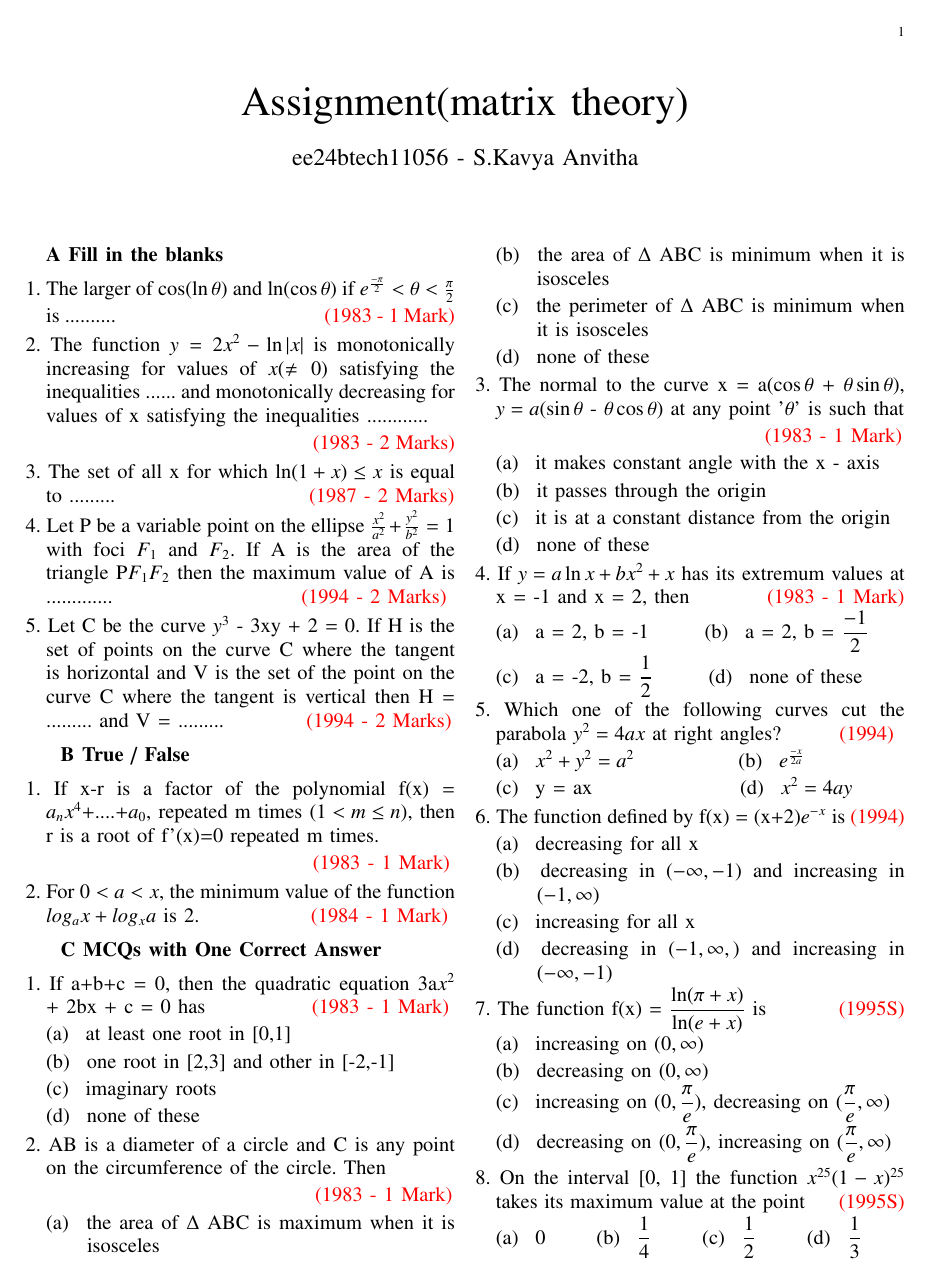
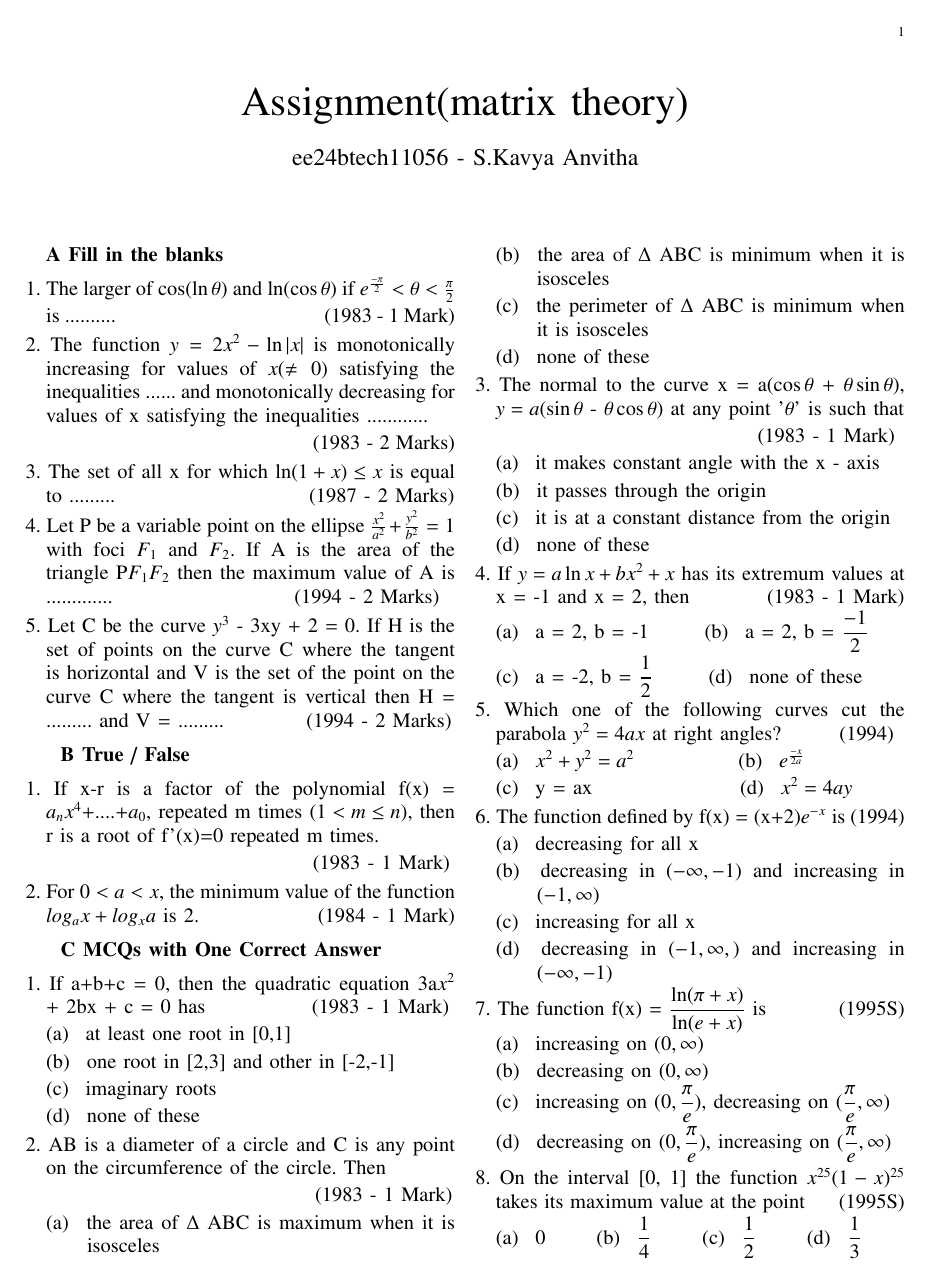
Before and after one commit to ee24btech11056/EE1030, a LaTeX problem sheet (Assignment1/main.tex, which reads Assignment1/gvv.sty): the whole page. Compiled offline with pdfLaTeX.

Commit message:
main.tex

```diff
--- /dev/null
+++ b/Assignment1/gvv.sty
@@ -0,0 +1,144 @@
+
+%\newcounter{MYtempeqncnt}
+\DeclareMathOperator*{\Res}{Res}
+%\renewcommand{\baselinestretch}{2}
+\iffalse
+\renewcommand\thesection{\arabic{section}}
+\renewcommand\thesubsection{\thesection.\arabic{subsection}}
+\renewcommand\thesubsubsection{\thesubsection.\arabic{subsubsection}}
+
+\renewcommand\thesectiondis{\arabic{section}}
+\renewcommand\thesubsectiondis{\thesectiondis.\arabic{subsection}}
+\renewcommand\thesubsubsectiondis{\thesubsectiondis.\arabic{subsubsection}}
+\fi
+
+% correct bad hyphenation here
+\hyphenation{op-tical net-works semi-conduc-tor}
+\def\inputGnumericTable{}                                 %%
+
+\lstset{
+%language=C,
+frame=single,
+breaklines=true,
+columns=fullflexible
+}
+%\lstset{
+%language=tex,
+%frame=single,
+%breaklines=true
+%}
+
+
+\providecommand{\pr}[1]{\ensuremath{\Pr\left(#1\right)}}
+\providecommand{\prt}[2]{\ensuremath{p_{#1}^{\left(#2\right)} }}        % own macro for this question
+\providecommand{\qfunc}[1]{\ensuremath{Q\left(#1\right)}}
+\providecommand{\sbrak}[1]{\ensuremath{{}\left[#1\right]}}
+\providecommand{\lsbrak}[1]{\ensuremath{{}\left[#1\right.}}
+\providecommand{\rsbrak}[1]{\ensuremath{{}\left.#1\right]}}
+\providecommand{\brak}[1]{\ensuremath{\left(#1\right)}}
+\providecommand{\lbrak}[1]{\ensuremath{\left(#1\right.}}
+\providecommand{\rbrak}[1]{\ensuremath{\left.#1\right)}}
+\providecommand{\cbrak}[1]{\ensuremath{\left\{#1\right\}}}
+\providecommand{\lcbrak}[1]{\ensuremath{\left\{#1\right.}}
+\providecommand{\rcbrak}[1]{\ensuremath{\left.#1\right\}}}
+\newcommand{\sgn}{\mathop{\mathrm{sgn}}}
+\providecommand{\abs}[1]{\left\vert#1\right\vert}
+\providecommand{\res}[1]{\Res\displaylimits_{#1}}
+\providecommand{\norm}[1]{\left\lVert#1\right\rVert}
+%\providecommand{\norm}[1]{\lVert#1\rVert}
+\providecommand{\mtx}[1]{\mathbf{#1}}
+\providecommand{\mean}[1]{E\left[ #1 \right]}
+\providecommand{\cond}[2]{#1\middle|#2}
+\providecommand{\fourier}{\overset{\mathcal{F}}{ \rightleftharpoons}}
+\providecommand{\ztransform}{\overset{\mathcal{Z}}{ \rightleftharpoons}}
+\newenvironment{amatrix}[1]{%
+  \left(\begin{array}{@{}*{#1}{c}|c@{}}
+}{%
+  \end{array}\right)
+}
+%\providecommand{\hilbert}{\overset{\mathcal{H}}{ \rightleftharpoons}}
+%\providecommand{\system}{\overset{\mathcal{H}}{ \longleftrightarrow}}
+	%\newcommand{\solution}[2]{\textbf{Solution:}{#1}}
+\newcommand{\solution}{\noindent \textbf{Solution: }}
+\newcommand{\cosec}{\,\text{cosec}\,}
+\providecommand{\dec}[2]{\ensuremath{\overset{#1}{\underset{#2}{\gtrless}}}}
+\newcommand{\myvec}[1]{\ensuremath{\begin{pmatrix}#1\end{pmatrix}}}
+\newcommand{\mydet}[1]{\ensuremath{\begin{vmatrix}#1\end{vmatrix}}}
+\newcommand{\myaugvec}[2]{\ensuremath{\begin{amatrix}{#1}#2\end{amatrix}}}
+\providecommand{\rank}{\text{rank}}
+\providecommand{\pr}[1]{\ensuremath{\Pr\left(#1\right)}}
+\providecommand{\qfunc}[1]{\ensuremath{Q\left(#1\right)}}
+	\newcommand*{\permcomb}[4][0mu]{{{}^{#3}\mkern#1#2_{#4}}}
+\newcommand*{\perm}[1][-3mu]{\permcomb[#1]{P}}
+\newcommand*{\comb}[1][-1mu]{\permcomb[#1]{C}}
+\providecommand{\qfunc}[1]{\ensuremath{Q\left(#1\right)}}
+\providecommand{\gauss}[2]{\mathcal{N}\ensuremath{\left(#1,#2\right)}}
+\providecommand{\diff}[2]{\ensuremath{\frac{d{#1}}{d{#2}}}}
+\providecommand{\myceil}[1]{\left \lceil #1 \right \rceil }
+\newcommand\figref{Fig.~\ref}
+\newcommand\tabref{Table~\ref}
+\newcommand{\sinc}{\,\text{sinc}\,}
+\newcommand{\rect}{\,\text{rect}\,}
+%%
+%	%\newcommand{\solution}[2]{\textbf{Solution:}{#1}}
+%\newcommand{\solution}{\noindent \textbf{Solution: }}
+%\newcommand{\cosec}{\,\text{cosec}\,}
+%\numberwithin{equation}{section}
+%\numberwithin{equation}{subsection}
+%\numberwithin{problem}{section}
+%\numberwithin{definition}{section}
+%\makeatletter
+%\@addtoreset{figure}{problem}
+%\makeatother
+
+%\let\StandardTheFigure\thefigure
+\let\vec\mathbf
+
+\NewDocumentCommand{\system}{gg}{%
+  \IfNoValueTF{#1}
+    {%
+ \longleftrightarrow
+    }
+    {%
+      \IfNoValueTF{#2}
+      {%
+\overset{\mathcal{#1}}{ \longleftrightarrow}
+      }
+      {%
+\overset{\mathcal{#1}^{#2}}{ \longleftrightarrow}
+      }
+    }%
+}
+%\numberwithin{equation}{section}
+%\numberwithin{equation}{subsection}
+%\numberwithin{problem}{section}
+%\numberwithin{definition}{section}
+%\makeatletter
+%\@addtoreset{figure}{problem}
+%\makeatother
+
+%\let\StandardTheFigure\thefigure
+\let\vec\mathbf
+%\renewcommand{\thefigure}{\theproblem.\arabic{figure}}
+%\renewcommand{\thefigure}{\theproblem}
+%\setlist[enumerate,1]{before=\renewcommand\theequation{\theenumi.\arabic{equation}}
+%\counterwithin{equation}{enumi}
+
+
+%\renewcommand{\theequation}{\arabic{subsection}.\arabic{equation}}
+
+%\def\putbox#1#2#3{\makebox[0in][l]{\makebox[#1][l]{}\raisebox{\baselineskip}[0in][0in]{\raisebox{#2}[0in][0in]{#3}}}}
+%     \def\rightbox#1{\makebox[0in][r]{#1}}
+%     \def\centbox#1{\makebox[0in]{#1}}
+%     \def\topbox#1{\raisebox{-\baselineskip}[0in][0in]{#1}}
+%     \def\midbox#1{\raisebox{-0.5\baselineskip}[0in][0in]{#1}}
+\newcounter{matchleft}\newcounter{matchright}
+
+\newenvironment{matchtabular}{%
+  \setcounter{matchleft}{0}%
+  \setcounter{matchright}{0}%
+  \tabularx{\textwidth}{%
+    >{\leavevmode\hbox to 1.5em{\stepcounter{matchleft}\arabic{matchleft}.}}X%
+    >{\leavevmode\hbox to 1.5em{\stepcounter{matchright}\alph{matchright})}}X%
+    }%
+}{\endtabularx}
--- a/Assignment1/main.tex
+++ b/Assignment1/main.tex
@@ -17,6 +17,7 @@
 \usepackage[breaklinks=true]{hyperref}
 \usepackage{tkz-euclide}
 \usepackage{listings}
+\usepackage{gvv}
 %\def\inputGnumericTable{}
 
 \usepackage[latin1]{inputenc}
@@ -56,28 +57,30 @@
 \maketitle
 \textbf{A Fill in the blanks}\\[6pt]
 1.  The larger of $\cos (\ln \theta)$ and  $\ln (\cos \theta)$ if $e^{\frac{-\pi}{2}}< \theta< \frac{\pi}{2}$\\[2pt]
-\indent is ..........\hspace{4.3cm}\textcolor{red}{(1983 - 1 Mark)}\\[3pt]
- 2.  The function $y=2x^{2}-\ln |x|$ is monotonically \indent increasing for values of $x(\neq0)$ satisfying the \indent inequalities ...... and monotonically decreasing for \indent values of x satisfying the inequalities ............\\[2pt]\indent\hspace{5.5cm}\textcolor{red}{(1983 - 2 Marks)}\\[3pt]
-3.  The set of all x for which $\ln (1+x) \leq x$ is equal \indent to .........\hspace{4cm}\textcolor{red}{(1987 - 2 Marks)}\\[3pt]
-4.  Let P be a variable point on the ellipse $\frac{x^2}{a^2}+\frac{y^2}{b^2} = 1$ \indent with foci $F_1$ and $F_2$. If A is the area of the \indent triangle P$F_1$$F_2$ then the maximum value of A is \hspace{5cm}\indent............. \hspace{3.6cm} \textcolor{red}{(1994 - 2 Marks)}\\[3pt]
-5.  Let C be the curve $y^3$ - 3xy + 2 = 0. If H is the \indent set of points on the curve C where the tangent \indent is horizontal and V is the set of the point on the \indent curve C where the tangent is vertical then H = \indent ......... and V = .........\hspace{1.7cm}\textcolor{red}{(1994 - 2 Marks)}\\[6pt]
+\indent is ..........\hspace{4.3cm}(1983 - 1 Mark)\\[3pt]
+ 2.  The function $y=2x^{2}-\ln |x|$ is monotonically \indent increasing for values of $x(\neq0)$ satisfying the \indent inequalities ...... and monotonically decreasing for \indent values of x satisfying the inequalities ............\\[2pt]\indent\hspace{5.5cm}(1983 - 2 Marks)\\[3pt]
+3.  The set of all x for which $\ln (1+x) \leq x$ is equal \indent to .........\hspace{4cm}(1987 - 2 Marks)\\[3pt]
+4.  Let P be a variable point on the ellipse $\frac{x^2}{a^2}+\frac{y^2}{b^2} = 1$ \indent with foci $F_1$ and $F_2$. If A is the area of the \indent triangle P$F_1$$F_2$ then the maximum value of A is \hspace{5cm}\indent............. \hspace{3.6cm}(1994 - 2 Marks)\\[3pt]
+5.  Let C be the curve $y^3$ - 3xy + 2 = 0. If H is the \indent set of points on the curve C where the tangent \indent is horizontal and V is the set of the point on the \indent curve C where the tangent is vertical then H = \indent ......... and V = .........\hspace{1.7cm}(1994 - 2 Marks)\\[6pt]
 \indent\hspace{0.3cm}\textbf{B True / False}\\[6pt]
 1. If x-r is a factor of the polynomial f(x) = \indent $a_n$$x^4$+....+$a_0$, repeated m times $(1< m\leq n)$, then \indent r is a root of f'(x)=0 repeated m times.\\[2pt]
-\indent \hspace{5.5cm}\textcolor{red}{(1983 - 1 Mark)}\\[3pt]
-2.  For $0 < a < x$, the minimum value of the function \indent $log_a x + log_x a$ is 2.\hspace{2.3cm}\textcolor{red}{(1984 - 1 Mark)}\\[6pt]
+\indent \hspace{5.5cm}(1983 - 1 Mark)\\[3pt]
+2.  For $0 < a < x$, the minimum value of the function \indent $log_a x + log_x a$ is 2. \hspace{2.3cm}(1984 - 1 Mark)\\[6pt]
 \indent\hspace{0.3cm}\textbf{C MCQs with One Correct Answer}\\[6pt]
-1.  If a+b+c = 0, then the quadratic equation 3a$x^2$ \indent + 2bx + c = 0 has\hspace{2.2cm}\textcolor{red}{(1983 - 1 Mark)}\\[2pt]\indent (a)\hspace{0.2cm} at least one root in [0,1]\\[2pt]\indent (b)\hspace{0.2cm} one root in [2,3] and other in [-2,-1]\\[2pt]\indent (c)\hspace{0.2cm} imaginary roots\\[2pt]\indent (d)\hspace{0.2cm} none of these\\[3pt]
-2.  AB is a diameter of a circle and C is any point \indent on the circumference of the circle. Then\\[2pt]\indent\hspace{5.4cm} \textcolor{red}{(1983 - 1 Mark)}\\[2pt]\indent (a)\hspace{0.2cm} the area of $\Delta$ ABC is maximum when it is \indent \indent \indent isosceles\\[2pt]\indent (b)\hspace{0.2cm} the area of $\Delta$ ABC is minimum when it is \indent \indent \indent isosceles\\[2pt]\indent (c)\hspace{0.2cm} the perimeter of $\Delta$ ABC is minimum when \indent \indent \indent it is isosceles\\[2pt]\indent (d)\hspace{0.2cm} none of these\\[3pt]
-3.  The normal to the curve x = a($\cos \theta$ + $\theta\sin \theta$), \indent $y = a(\sin \theta$ - $\theta\cos \theta$) at any point '$\theta$' is such that\\[2pt]\indent\hspace{5.4cm} \textcolor{red}{(1983 - 1 Mark)}\\[2pt]\indent (a)\hspace{0.2cm} it makes  constant angle with the x - axis\\[2pt]\indent (b)\hspace{0,2cm} it passes through the origin\\[2pt]\indent (c)\hspace{0.2cm} it is at a constant distance from the origin\\[2pt]\indent (d)\hspace{0.2cm} none of these\\[3pt]
-4.  If $y=a\ln x + bx^2 +x$ has its extremum values at \indent x = -1 and x = 2, then\hspace{1.6cm}\textcolor{red}{(1983 - 1 Mark)}\\[2pt]\indent (a)\hspace{0.2cm} a = 2, b = -1\hspace{1cm} (b)\hspace{0.2cm} a = 2, b = $\displaystyle\frac{-1}{2}$\\[2pt]\indent (c)\hspace{0.2cm} a = -2, b = $\displaystyle\frac{1}{2}$\hspace{1cm} (d)\hspace{0.2cm} none of these\\[3pt]
-5. Which one of the following curves cut the \indent  parabola $y^2 = 4ax$ at right angles?\hspace{1.2cm}\textcolor{red}{(1994)}\\[2pt]\indent (a)\hspace{0.2cm} $x^2 + y^2 = a^2$\hspace{2cm} (b)\hspace{0.2cm} $e^{\frac{-x}{2a}}$\\[2pt]\indent (c)\hspace{0.2cm} y = ax\hspace{2.9cm} (d)\hspace{0.2cm} $x^2 = 4ay$\\[3pt]6.  The function defined by f(x) = (x+2)$e^{-x}$ is\hspace{0.1cm}\textcolor{red}{(1994)}\\[2pt]\indent (a)\hspace{0.2cm} decreasing for all x\\[2pt]\indent (b)\hspace{0.2cm} decreasing in $(-\infty, -1)$ and increasing in \indent \indent \indent $(-1, \infty)$\\[2pt]\indent (c)\hspace{0.2cm} increasing for all x\\[2pt]\indent (d)\hspace{0.2cm} decreasing in $(-1, \infty,)$ and increasing in \indent \indent \indent $(-\infty, -1)$\\[3pt]
-7.  The function f(x) = $\displaystyle\frac{\ln (\pi + x)}{\ln (e + x)}$ is\hspace{1.5cm}\textcolor{red}{(1995S)}\\[2pt]\indent (a)\hspace{0.2cm} increasing on $(0, \infty)$\\[2pt]\indent (b)\hspace{0.2cm} decreasing on $(0, \infty)$\\[2pt]\indent (c)\hspace{0.2cm} increasing on $(0, \displaystyle\frac{\pi}{e})$, decreasing on $(\displaystyle\frac{\pi}{e}, \infty)$\\[2pt]\indent (d)\hspace{0.2cm} decreasing on $(0, \displaystyle\frac{\pi}{e})$, increasing on $(\displaystyle\frac{\pi}{e}, \infty)$\\[3pt]
-8.  On the interval [0, 1] the function $x^{25}(1-x)^{25}$ \indent takes its maximum value at the point\hspace{0.7cm}\textcolor{red}{(1995S)}\\[2pt]\indent (a)\hspace{0.2cm} 0\hspace{0.9cm} (b)\hspace{0.2cm} $\displaystyle\frac{1}{4}$\hspace{0.9cm} (c)\hspace{0.2cm} $\displaystyle\frac{1}{2}$\hspace{0.9cm} (d)\hspace{0.2cm} $\displaystyle\frac{1}{3}$
+1.  If a+b+c = 0, then the quadratic equation 3a$x^2$ \indent + 2bx + c = 0 has\hspace{2.2cm}(1983 - 1 Mark)\\[2pt]\indent (a)\hspace{0.2cm} at least one root in [0,1]\\[2pt]\indent (b)\hspace{0.2cm} one root in [2,3] and other in [-2,-1]\\[2pt]\indent (c)\hspace{0.2cm} imaginary roots\\[2pt]\indent (d)\hspace{0.2cm} none of these\\[3pt]
+2.  AB is a diameter of a circle and C is any point \indent on the circumference of the circle. Then\\[2pt]\indent\hspace{5.4cm} (1983 - 1 Mark)\\[2pt]\indent (a)\hspace{0.2cm} the area of $\Delta$ ABC is maximum when it is \indent \indent \indent isosceles\\[2pt]\indent (b)\hspace{0.2cm} the area of $\Delta$ ABC is minimum when it is \indent \indent \indent isosceles\\[2pt]\indent (c)\hspace{0.2cm} the perimeter of $\Delta$ ABC is minimum when \indent \indent \indent it is isosceles\\[2pt]\indent (d)\hspace{0.2cm} none of these\\[3pt]
+3.  The normal to the curve x = a($\cos \theta$ + $\theta\sin \theta$), \indent $y = a(\sin \theta$ - $\theta\cos \theta$) at any point '$\theta$' is such that\\[2pt]\indent\hspace{5.4cm}(1983 - 1 Mark)\\[2pt]\indent (a)\hspace{0.2cm} it makes  constant angle with the x - axis\\[2pt]\indent (b)\hspace{0,2cm} it passes through the origin\\[2pt]\indent (c)\hspace{0.2cm} it is at a constant distance from the origin\\[2pt]\indent (d)\hspace{0.2cm} none of these\\[3pt]
+4.  If $y=a\ln x + bx^2 +x$ has its extremum values at \indent x = -1 and x = 2, then\hspace{1.6cm}(1983 - 1 Mark)\\[2pt]\indent (a)\hspace{0.2cm} a = 2, b = -1\hspace{1cm} (b)\hspace{0.2cm} a = 2, b = $\displaystyle\frac{-1}{2}$\\[2pt]\indent (c)\hspace{0.2cm} a = -2, b = $\displaystyle\frac{1}{2}$\hspace{1cm} (d)\hspace{0.2cm} none of these\\[3pt]
+5. Which one of the following curves cut the \indent  parabola $y^2 = 4ax$ at right angles?\hspace{1.2cm}(1994)\\[2pt]\indent (a)\hspace{0.2cm} $x^2 + y^2 = a^2$\hspace{2cm} (b)\hspace{0.2cm} $e^{\frac{-x}{2a}}$\\[2pt]\indent (c)\hspace{0.2cm} y = ax\hspace{2.9cm} (d)\hspace{0.2cm} $x^2 = 4ay$\\[3pt]
+6.  The function defined by f(x) = (x+2)$e^{-x}$ is\hspace{0.1cm}(1994)\\[2pt]\indent (a)\hspace{0.2cm} decreasing for all x\\[2pt]\indent (b)\hspace{0.2cm} decreasing in $(-\infty, -1)$ and increasing in \indent \indent \indent $(-1, \infty)$\\[2pt]\indent (c)\hspace{0.2cm} increasing for all x\\[2pt]\indent (d)\hspace{0.2cm} decreasing in $(-1, \infty,)$ and increasing in \indent \indent \indent $(-\infty, -1)$\\[3pt]
+7.  The function f(x) = $\displaystyle\frac{\ln (\pi + x)}{\ln (e + x)}$ is\hspace{1.5cm}(1995S)\\[2pt]\indent (a)\hspace{0.2cm} increasing on $(0, \infty)$\\[2pt]\indent (b)\hspace{0.2cm} decreasing on $(0, \infty)$\\[2pt]\indent (c)\hspace{0.2cm} increasing on $(0, \displaystyle\frac{\pi}{e})$, decreasing on $(\displaystyle\frac{\pi}{e}, \infty)$\\[2pt]\indent (d)\hspace{0.2cm} decreasing on $(0, \displaystyle\frac{\pi}{e})$, increasing on $(\displaystyle\frac{\pi}{e}, \infty)$\\[3pt]
+8.  On the interval [0, 1] the function $x^{25}(1-x)^{25}$ \indent takes its maximum value at the point\hspace{0.7cm}(1995S)\\[2pt]\indent (a)\hspace{0.2cm} 0\hspace{0.9cm} (b)\hspace{0.2cm} $\displaystyle\frac{1}{4}$\hspace{0.9cm} (c)\hspace{0.2cm} $\displaystyle\frac{1}{2}$\hspace{0.9cm} (d)\hspace{0.2cm} $\displaystyle\frac{1}{3}$
 
 \newpage
 \bigskip
-
-\renewcommand{\thefigure}{\theenumi}
-\renewcommand{\thetable}{\theenumi}
+\renewcommand{\thefigure}
+{\theenumi}
+\renewcommand{\thetable}
+{\theenumi}
 
 \end{document}
```
Also changed, not shown: Assignment1/main.pdf (added), 3 other files.
